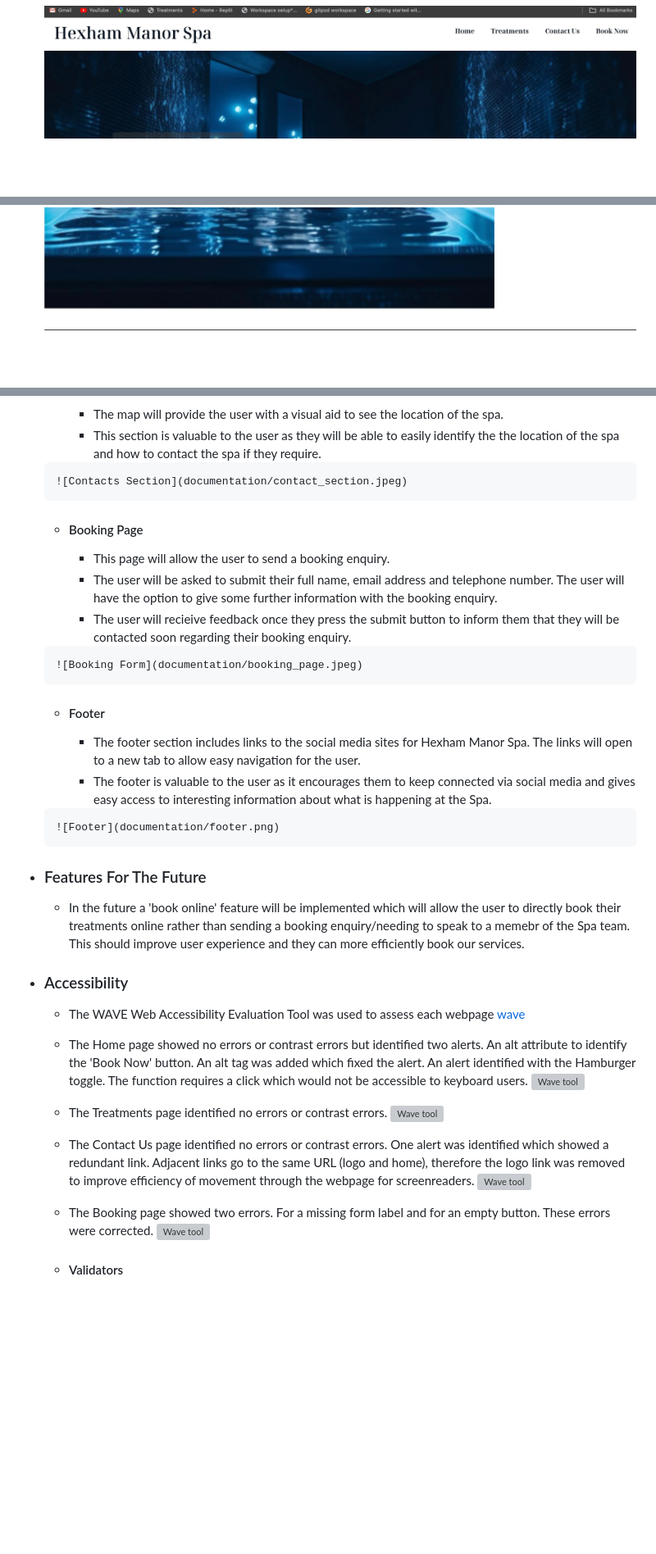
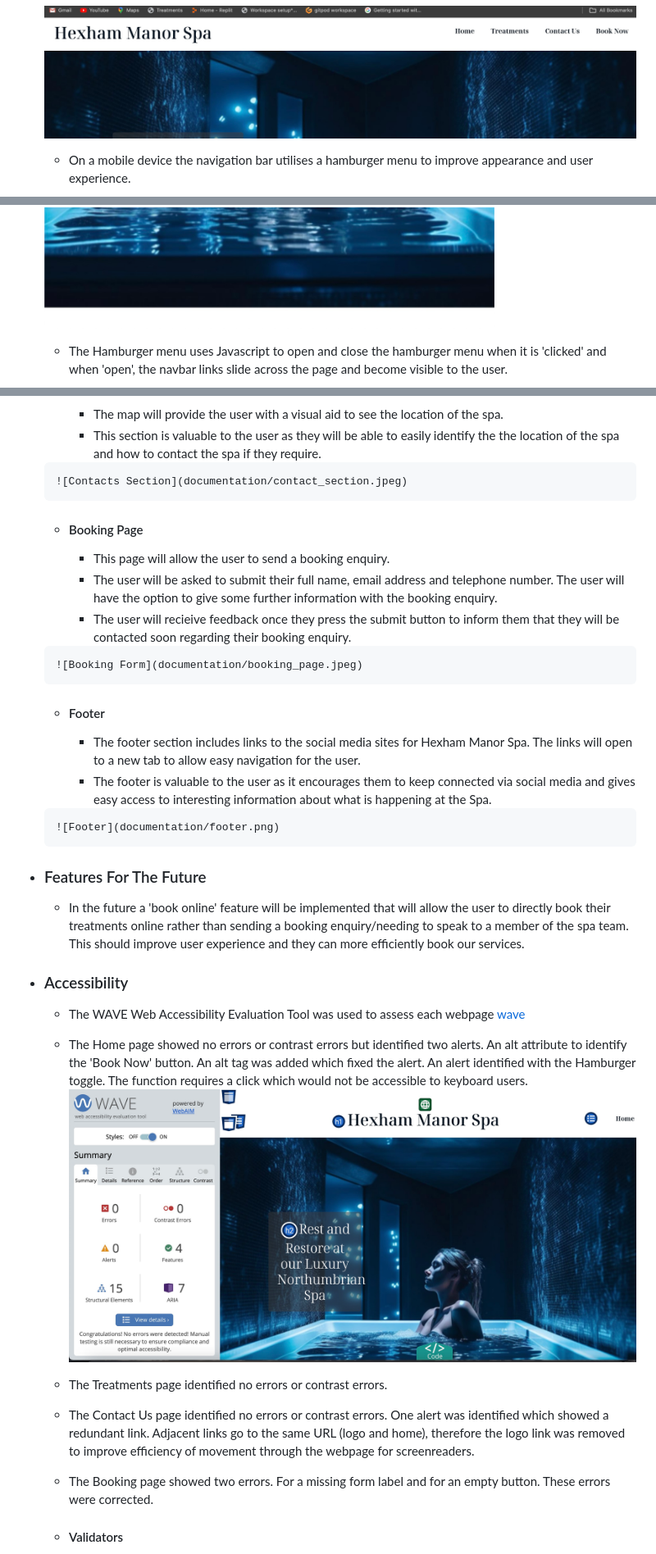
Before and after one commit to ChloeL-E/msp1, a Markdown page: README.md, 3 parts joined by grey strips. Shown: that part at 82% size. GitHub-like rendering; pictures changed too: documentation/wave_tool.jpeg (added); blank space fills up the shorter version; grey boxes are pictures that could not be loaded.

```diff
--- a/README.md
+++ b/README.md
@@ -75,7 +78,13 @@ Hexham Manor Spa is a luxury spa located in Northumberland. It is a four-page we
         * The navigation section promotes ease of use for the user, allowing the user to move easily between sections and pages.
 
        ![Navigation Bar](documentation/navbar.jpeg)
+
+       * On a mobile device the navigation bar utilises a hamburger menu to improve appearance and user experience.
+
        ![Navigation Bar- mobile device ](documentation/navbar-mobile.jpeg)
+
+       * The Hamburger menu uses Javascript to open and close the hamburger menu when it is 'clicked' and when 'open', the navbar links slide across the page and become visible to the user.
+
        ![Navigation Bar- mobile device- hamburger menu open](documentation/navbar-mobile-open.jpeg)
 
     -   #### Hero Images
@@ -99,6 +112,7 @@ Hexham Manor Spa is a luxury spa located in Northumberland. It is a four-page we
     -    #### Contact Us Page
          * The map will provide the user with a visual aid to see the location of the spa.
          * This section is valuable to the user as they will be able to easily identify the the location of the spa and how to contact the spa if they require.
+
 
         ![Contacts Section](documentation/contact_section.jpeg)
 
@@ -107,24 +121,26 @@ Hexham Manor Spa is a luxury spa located in Northumberland. It is a four-page we
          * The user will be asked to submit their full name, email address and telephone number. The user will have the option to give some further information with the booking enquiry.
          * The user will recieive feedback once they press the submit button to inform them that they will be contacted soon regarding their booking enquiry.
 
+
         ![Booking Form](documentation/booking_page.jpeg)
 
     -    #### Footer
          * The footer section includes links to the social media sites for Hexham Manor Spa. The links will open to a new tab to allow easy navigation for the user.
          * The footer is valuable to the user as it encourages them to keep connected via social media and gives easy access to interesting information about what is happening at the Spa.
 
+
         ![Footer](documentation/footer.png)
 
 -   ### Features For The Future
-    * In the future a 'book online' feature will be implemented which will allow the user to directly book their treatments online rather than sending a booking enquiry/needing to speak to a memebr of the Spa team. This should improve user experience and they can more efficiently book our services.
+    * In the future a 'book online' feature will be implemented that will allow the user to directly book their treatments online rather than sending a booking enquiry/needing to speak to a member of the spa team. This should improve user experience and they can more efficiently book our services.
 
 -   ### Accessibility
 
     * The WAVE Web Accessibility Evaluation Tool was used to assess each webpage [wave](https://wave.webaim.org/)
 
-    * The Home page showed no errors or contrast errors but identified two alerts. An alt attribute to identify the 'Book Now' button. An alt tag was added which fixed the alert. An alert identified with the Hamburger toggle. The function requires a click which would not be accessible to keyboard users. ![Wave tool]()
-    * The Treatments page identified no errors or contrast errors. ![Wave tool]()
-    * The Contact Us page identified no errors or contrast errors. One alert was identified which showed a redundant link. Adjacent links go to the same URL (logo and home), therefore the logo link was removed to improve efficiency of movement through the webpage for screenreaders. ![Wave tool]()
-    * The Booking page showed two errors. For a missing form label and for an empty button. These errors were corrected. ![Wave tool]()
+    * The Home page showed no errors or contrast errors but identified two alerts. An alt attribute to identify the 'Book Now' button. An alt tag was added which fixed the alert. An alert identified with the Hamburger toggle. The function requires a click which would not be accessible to keyboard users. ![Wave tool result](documentation/wave_tool.jpeg)
+    * The Treatments page identified no errors or contrast errors.
+    * The Contact Us page identified no errors or contrast errors. One alert was identified which showed a redundant link. Adjacent links go to the same URL (logo and home), therefore the logo link was removed to improve efficiency of movement through the webpage for screenreaders.
+    * The Booking page showed two errors. For a missing form label and for an empty button. These errors were corrected.
 
     -    #### Validators
```
Also changed, not shown: other parts of README.md (+39 -16 lines), documentation/w3c_css.png (added), documentation/w3cvalidator.jpeg (added), 2 other files.
